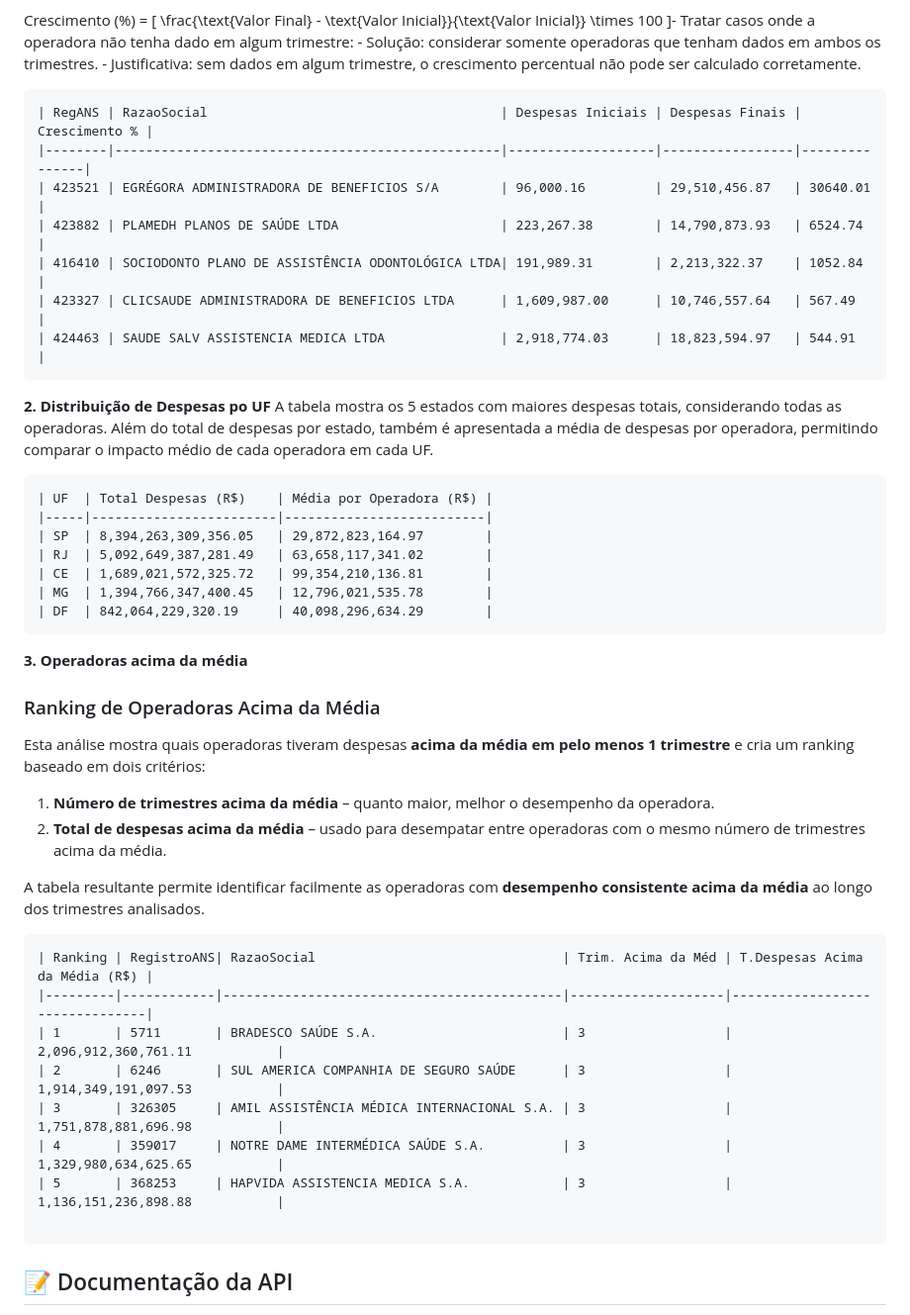
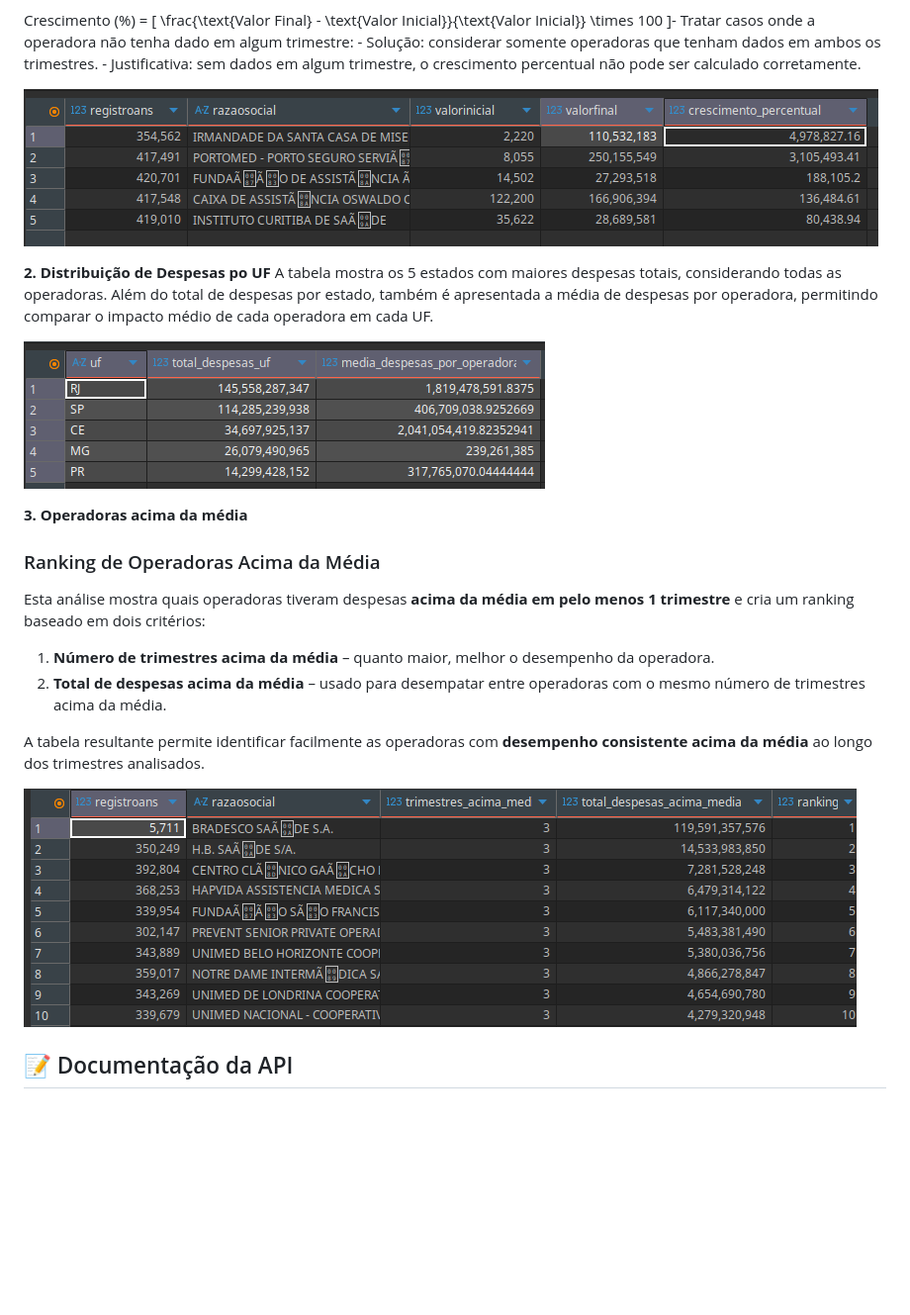
Before and after one commit to Carolalx/Teste_Caroline_Alexandre, a Markdown page: README.md, the part around the change. Shown: that part at 99% size. GitHub-like rendering; pictures changed too: img/query1.png (added), img/query2.png (added), img/query3.png (added); blank space fills up the shorter version.

````diff
--- a/README.md
+++ b/README.md
@@ -169,29 +169,14 @@ Crescimento (%) =
     - Solução: considerar somente operadoras que tenham dados em ambos os trimestres.
     - Justificativa: sem dados em algum trimestre, o crescimento percentual não pode ser calculado corretamente.
 
-```
-| RegANS | RazaoSocial                                      | Despesas Iniciais | Despesas Finais | Crescimento % |
-|--------|--------------------------------------------------|-------------------|-----------------|---------------|
-| 423521 | EGRÉGORA ADMINISTRADORA DE BENEFICIOS S/A        | 96,000.16         | 29,510,456.87   | 30640.01      |
-| 423882 | PLAMEDH PLANOS DE SAÚDE LTDA                     | 223,267.38        | 14,790,873.93   | 6524.74       |
-| 416410 | SOCIODONTO PLANO DE ASSISTÊNCIA ODONTOLÓGICA LTDA| 191,989.31        | 2,213,322.37    | 1052.84       |
-| 423327 | CLICSAUDE ADMINISTRADORA DE BENEFICIOS LTDA      | 1,609,987.00      | 10,746,557.64   | 567.49        |
-| 424463 | SAUDE SALV ASSISTENCIA MEDICA LTDA               | 2,918,774.03      | 18,823,594.97   | 544.91        |
-```
+![Resultado Query1](img/query1.png)
 
 
 **2. Distribuição de Despesas po UF**
 A tabela mostra os 5 estados com maiores despesas totais, considerando todas as operadoras.
 Além do total de despesas por estado, também é apresentada a média de despesas por operadora, permitindo comparar o impacto médio de cada operadora em cada UF.
-```
-| UF  | Total Despesas (R$)    | Média por Operadora (R$) |
-|-----|------------------------|--------------------------|
-| SP  | 8,394,263,309,356.05   | 29,872,823,164.97        |
-| RJ  | 5,092,649,387,281.49   | 63,658,117,341.02        |
-| CE  | 1,689,021,572,325.72   | 99,354,210,136.81        |
-| MG  | 1,394,766,347,400.45   | 12,796,021,535.78        |
-| DF  | 842,064,229,320.19     | 40,098,296,634.29        |
-```
+
+![Resultado Query2](img/query2.png)
 
 **3. Operadoras acima da média**
 ### Ranking de Operadoras Acima da Média
@@ -203,17 +188,8 @@ Esta análise mostra quais operadoras tiveram despesas **acima da média em pelo
 
 A tabela resultante permite identificar facilmente as operadoras com **desempenho consistente acima da média** ao longo dos trimestres analisados.
 
+![Resultado Query3](img/query3.png)
 
-```
-| Ranking | RegistroANS| RazaoSocial                                | Trim. Acima da Méd | T.Despesas Acima da Média (R$) |
-|---------|------------|--------------------------------------------|--------------------|--------------------------------|
-| 1       | 5711       | BRADESCO SAÚDE S.A.                        | 3                  | 2,096,912,360,761.11           |
-| 2       | 6246       | SUL AMERICA COMPANHIA DE SEGURO SAÚDE      | 3                  | 1,914,349,191,097.53           |
-| 3       | 326305     | AMIL ASSISTÊNCIA MÉDICA INTERNACIONAL S.A. | 3                  | 1,751,878,881,696.98           |
-| 4       | 359017     | NOTRE DAME INTERMÉDICA SAÚDE S.A.          | 3                  | 1,329,980,634,625.65           |
-| 5       | 368253     | HAPVIDA ASSISTENCIA MEDICA S.A.            | 3                  | 1,136,151,236,898.88           |
-
-```
 
 ## 📝 Documentação da API
 
````
Also changed, not shown: 4 other files.
